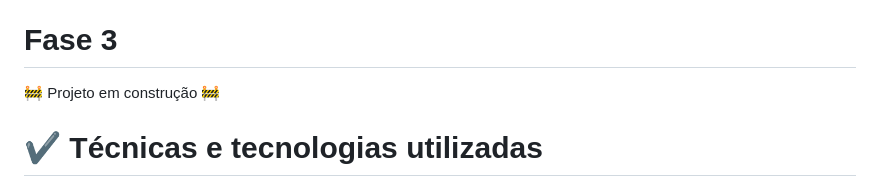
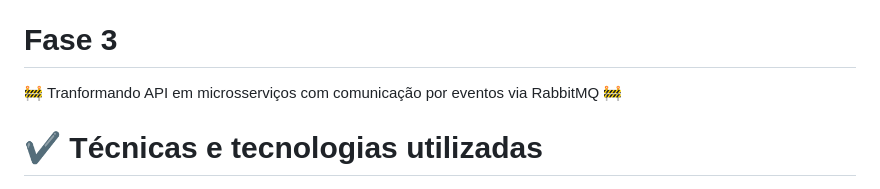
Before and after one commit to DalianeLeme/TechChallengePosTech.Fase1, a Markdown page: README.md, the part around the change. GitHub-like rendering.

```diff
--- a/README.md
+++ b/README.md
@@ -77,7 +77,7 @@ Implementando práticas de Integração contínua (CI), testes de integração e
 <br></br>
 
 # Fase 3
-:construction:  Projeto em construção  :construction:
+:construction:  Tranformando API em microsserviços com comunicação por eventos via RabbitMQ  :construction:
 <br></br>
 
 
```
